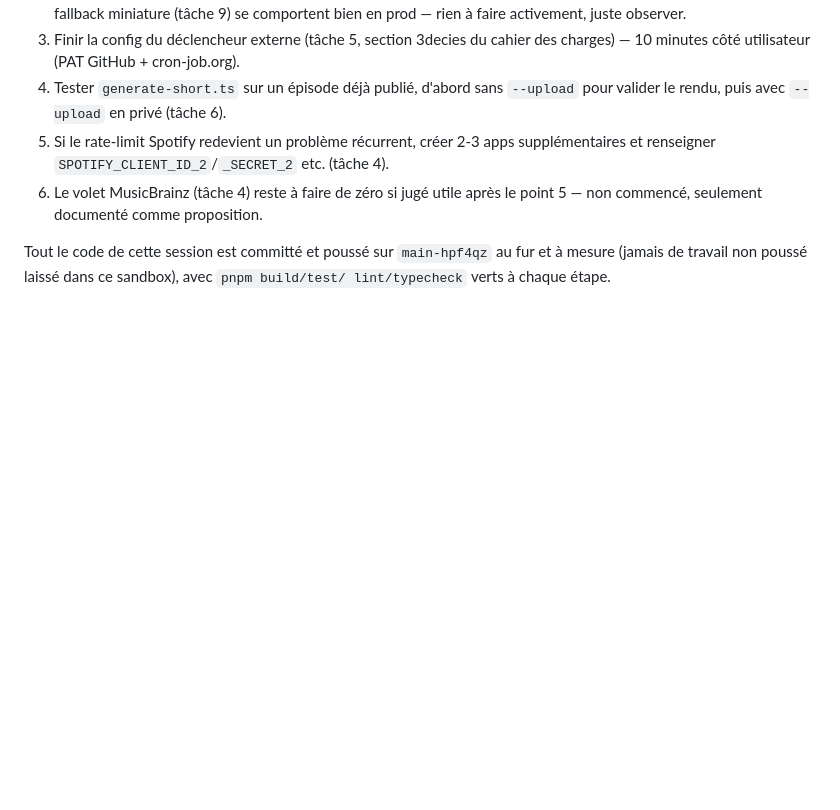
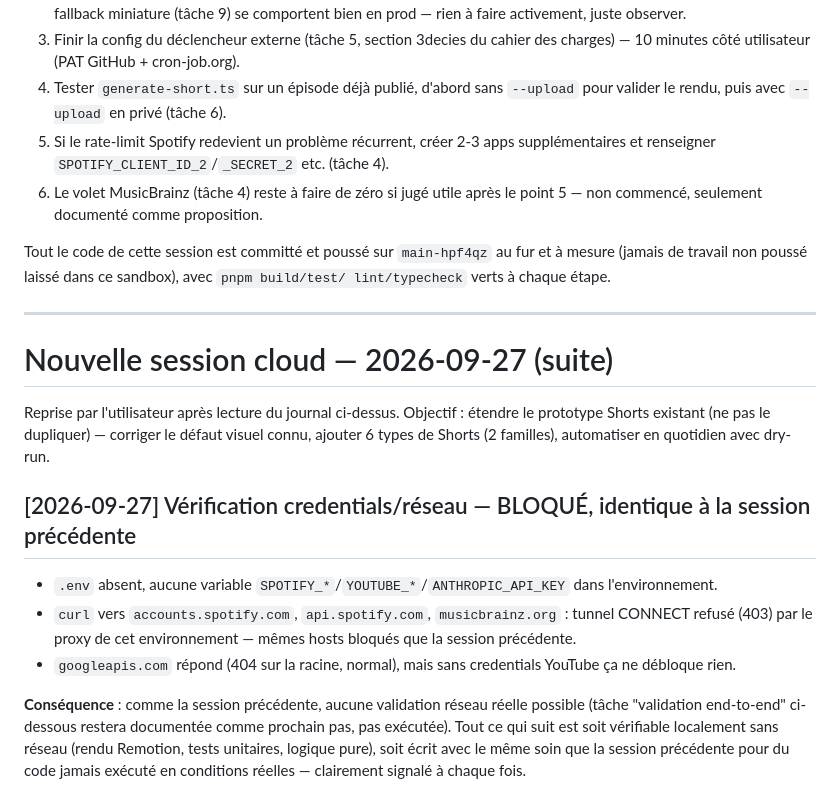
Before and after one commit to Orask/BlindTestGenerator, a Markdown page: docs/CLOUD_SESSION_LOG.md, the part around the change. Rendered like a GitHub page; blank space fills up the shorter version.

Commit message:
docs(log): démarrage nouvelle session, credentials/réseau toujours indisponibles

```diff
--- a/docs/CLOUD_SESSION_LOG.md
+++ b/docs/CLOUD_SESSION_LOG.md
@@ -533,3 +533,28 @@ conditions réelles" ci-dessus.
 Tout le code de cette session est committé et poussé sur `main-hpf4qz` au fur et à
 mesure (jamais de travail non poussé laissé dans ce sandbox), avec `pnpm build/test/
 lint/typecheck` verts à chaque étape.
+
+---
+
+# Nouvelle session cloud — 2026-09-27 (suite)
+
+Reprise par l'utilisateur après lecture du journal ci-dessus. Objectif : étendre le
+prototype Shorts existant (ne pas le dupliquer) — corriger le défaut visuel connu,
+ajouter 6 types de Shorts (2 familles), automatiser en quotidien avec dry-run.
+
+## [2026-09-27] Vérification credentials/réseau — BLOQUÉ, identique à la session précédente
+
+- `.env` absent, aucune variable `SPOTIFY_*`/`YOUTUBE_*`/`ANTHROPIC_API_KEY` dans
+  l'environnement.
+- `curl` vers `accounts.spotify.com`, `api.spotify.com`, `musicbrainz.org` : tunnel
+  CONNECT refusé (403) par le proxy de cet environnement — mêmes hosts bloqués que la
+  session précédente.
+- `googleapis.com` répond (404 sur la racine, normal), mais sans credentials YouTube
+  ça ne débloque rien.
+
+**Conséquence** : comme la session précédente, aucune validation réseau réelle
+possible (tâche "validation end-to-end" ci-dessous restera documentée comme prochain
+pas, pas exécutée). Tout ce qui suit est soit vérifiable localement sans réseau
+(rendu Remotion, tests unitaires, logique pure), soit écrit avec le même soin que la
+session précédente pour du code jamais exécuté en conditions réelles — clairement
+signalé à chaque fois.
```
